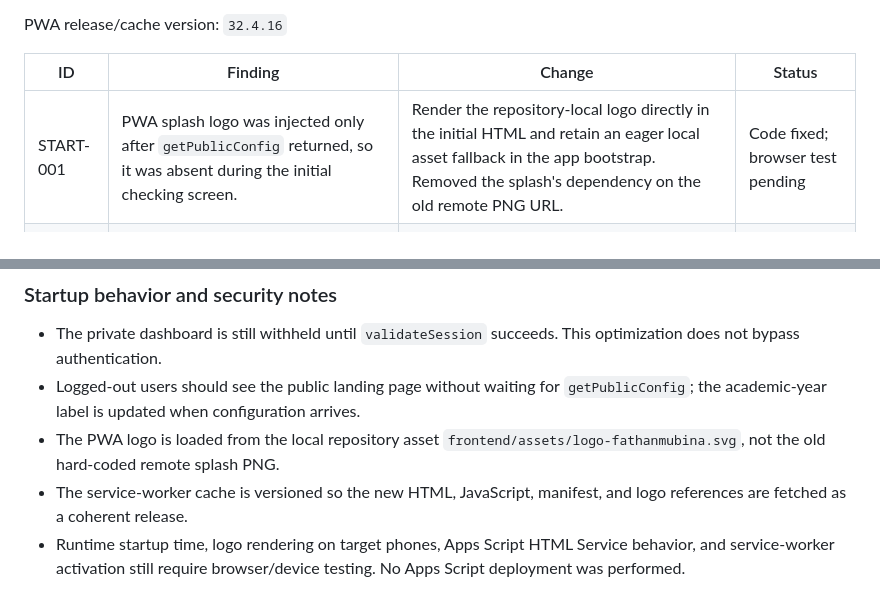
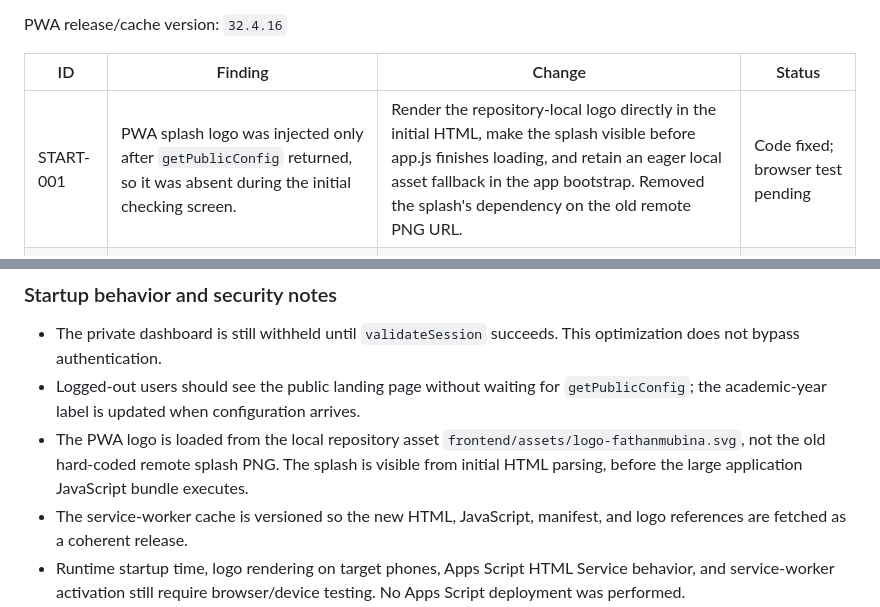
Before and after one commit to appfathanmubina/psb-pcbfm, a Markdown page: AUDIT-REPAIR-LOG.md, 2 parts joined by grey strips. Drawn GitHub-style.

Commit message:
Document immediate splash visibility improvement

```diff
--- a/AUDIT-REPAIR-LOG.md
+++ b/AUDIT-REPAIR-LOG.md
@@ -56,7 +56,7 @@ PWA release/cache version: `32.4.16`
 
 | ID | Finding | Change | Status |
 |---|---|---|---|
-| START-001 | PWA splash logo was injected only after `getPublicConfig` returned, so it was absent during the initial checking screen. | Render the repository-local logo directly in the initial HTML and retain an eager local asset fallback in the app bootstrap. Removed the splash's dependency on the old remote PNG URL. | Code fixed; browser test pending |
+| START-001 | PWA splash logo was injected only after `getPublicConfig` returned, so it was absent during the initial checking screen. | Render the repository-local logo directly in the initial HTML, make the splash visible before app.js finishes loading, and retain an eager local asset fallback in the app bootstrap. Removed the splash's dependency on the old remote PNG URL. | Code fixed; browser test pending |
 | START-002 | The unauthenticated first screen waited for the non-critical `getPublicConfig` server request before rendering the public landing page. | Render the public landing page immediately and refresh public configuration asynchronously. Cache the latest public config locally in the PWA for subsequent launches. | Code fixed; browser test pending |
 | START-003 | The Apps Script interface also waited for public configuration before rendering the public landing page. | Render the public landing page immediately; refresh configuration in the background. The brand logo is hydrated before any server request. | Code fixed; Apps Script test pending |
 | START-004 | PWA cache version was not changed when startup assets changed. | Bump PWA asset query versions and service-worker cache to `v32.4.16`. | Code fixed; cache-refresh test pending |
@@ -65,6 +65,6 @@ PWA release/cache version: `32.4.16`
 
 - The private dashboard is still withheld until `validateSession` succeeds. This optimization does not bypass authentication.
 - Logged-out users should see the public landing page without waiting for `getPublicConfig`; the academic-year label is updated when configuration arrives.
-- The PWA logo is loaded from the local repository asset `frontend/assets/logo-fathanmubina.svg`, not the old hard-coded remote splash PNG.
+- The PWA logo is loaded from the local repository asset `frontend/assets/logo-fathanmubina.svg`, not the old hard-coded remote splash PNG. The splash is visible from initial HTML parsing, before the large application JavaScript bundle executes.
 - The service-worker cache is versioned so the new HTML, JavaScript, manifest, and logo references are fetched as a coherent release.
 - Runtime startup time, logo rendering on target phones, Apps Script HTML Service behavior, and service-worker activation still require browser/device testing. No Apps Script deployment was performed.
```
